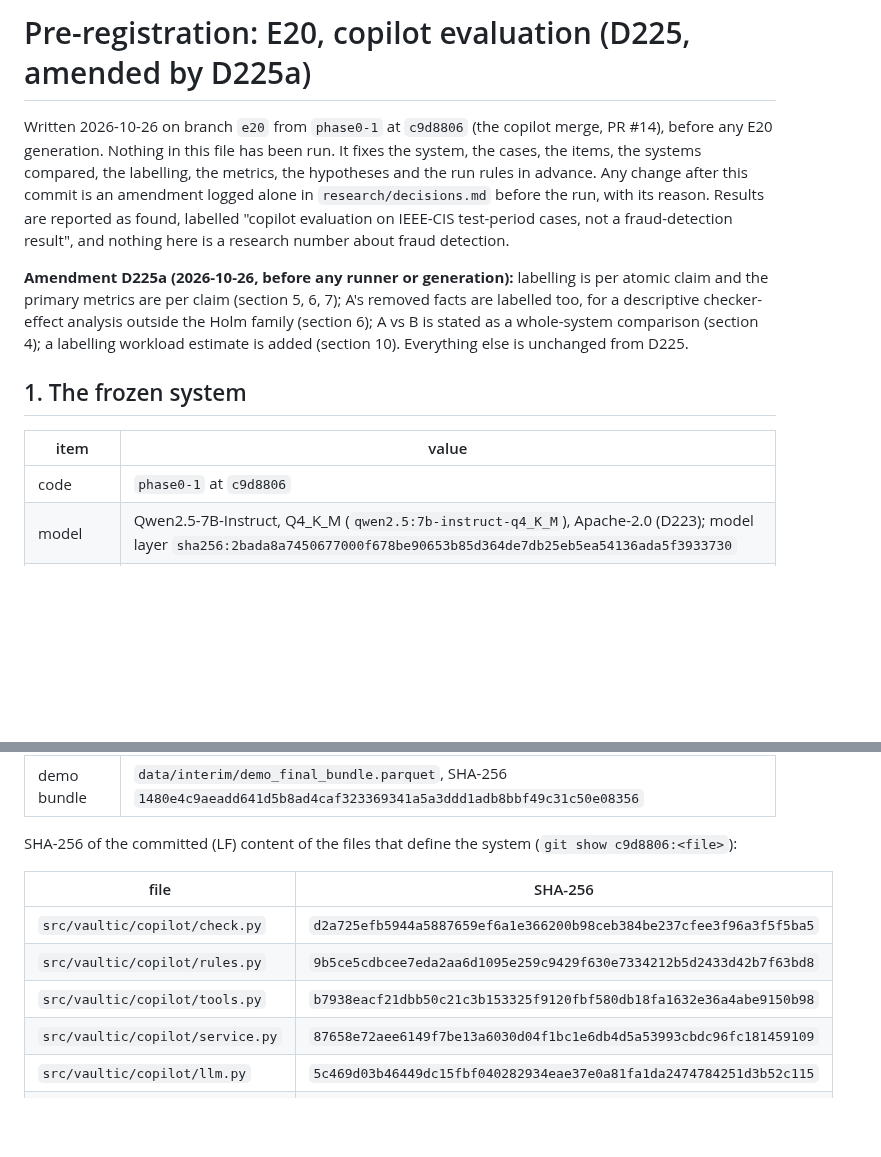
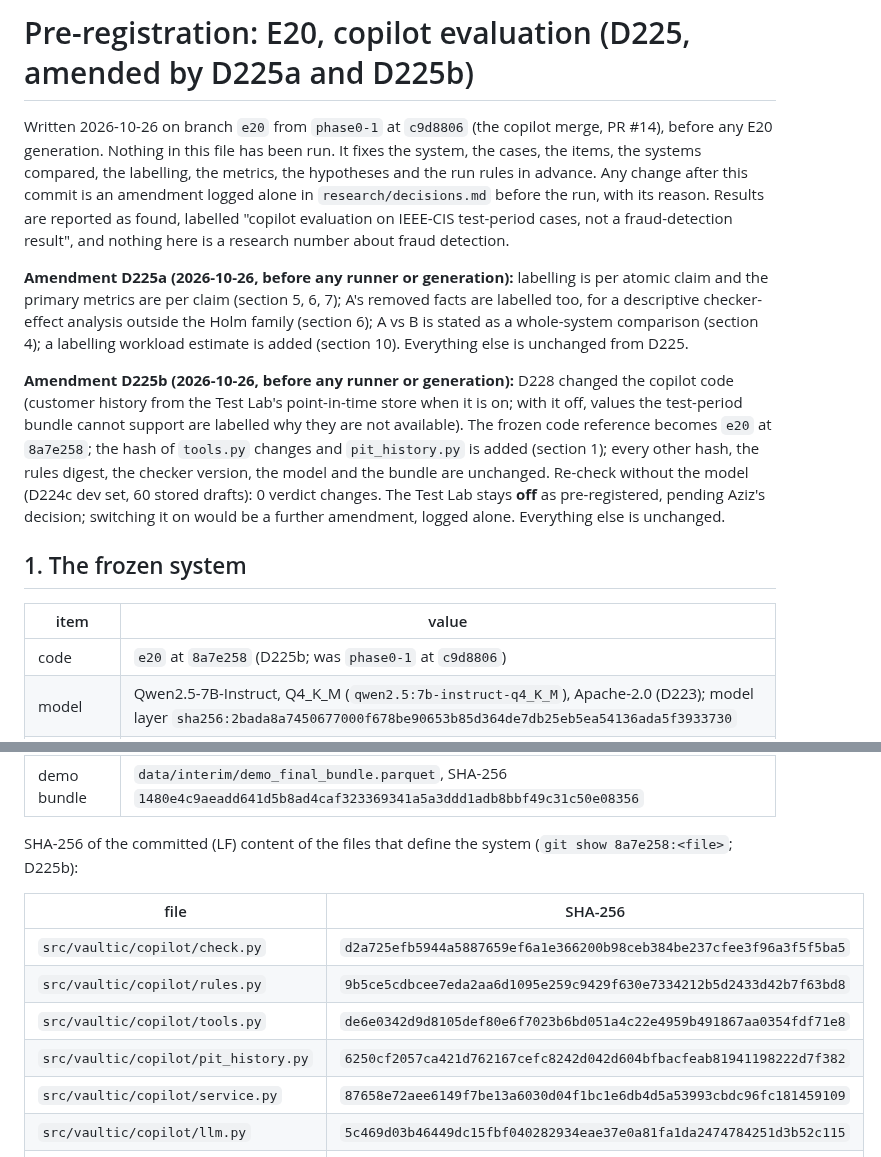
Before and after one commit to Aziz-ahmad555/vaultic-fraud-detection, a Markdown page: research/preregistration_e20.md, 2 parts joined by grey strips. Rendered like a GitHub page; blank space fills up the shorter version.

Commit message:
research/preregistration_e20.md: D225b applied (frozen code reference e20@8a7e258, new tools.py hash, pit_history.py added; Test Lab stays off pending Aziz's decision); everything else unchanged
Co-Authored-By: Claude Opus 5.5 <noreply@anthropic.com>

```diff
--- a/research/preregistration_e20.md
+++ b/research/preregistration_e20.md
@@ -1,4 +1,4 @@
-# Pre-registration: E20, copilot evaluation (D225, amended by D225a)
+# Pre-registration: E20, copilot evaluation (D225, amended by D225a and D225b)
 
 Written 2026-10-26 on branch `e20` from `phase0-1` at `c9d8806` (the copilot merge, PR #14), before
 any E20 generation. Nothing in this file has been run. It fixes the system, the cases, the items, the
@@ -13,11 +13,19 @@ checker-effect analysis outside the Holm family (section 6); A vs B is stated as
 comparison (section 4); a labelling workload estimate is added (section 10). Everything else is
 unchanged from D225.
 
+**Amendment D225b (2026-10-26, before any runner or generation):** D228 changed the copilot code (customer
+history from the Test Lab's point-in-time store when it is on; with it off, values the test-period bundle
+cannot support are labelled why they are not available). The frozen code reference becomes `e20` at
+`8a7e258`; the hash of `tools.py` changes and `pit_history.py` is added (section 1); every other hash, the
+rules digest, the checker version, the model and the bundle are unchanged. Re-check without the model
+(D224c dev set, 60 stored drafts): 0 verdict changes. The Test Lab stays **off** as pre-registered, pending
+Aziz's decision; switching it on would be a further amendment, logged alone. Everything else is unchanged.
+
 ## 1. The frozen system
 
 | item | value |
 |---|---|
-| code | `phase0-1` at `c9d8806` |
+| code | `e20` at `8a7e258` (D225b; was `phase0-1` at `c9d8806`) |
 | model | Qwen2.5-7B-Instruct, Q4_K_M (`qwen2.5:7b-instruct-q4_K_M`), Apache-2.0 (D223); model layer `sha256:2bada8a7450677000f678be90653b85d364de7db25eb5ea54136ada5f3933730` |
 | server | Ollama 0.40.10 on 127.0.0.1:11434, `OLLAMA_NO_CLOUD=1`, CPU only (i5-8265U, 15.9 GB RAM) |
 | decoding | temperature 0, `num_ctx` 4096, output cap 260 tokens |
@@ -27,13 +35,14 @@ unchanged from D225.
 | Test Lab | **off** for the whole run: reasons are view-level, labelled as such (the Test Lab and the model do not fit in memory together for 270 generations) |
 | demo bundle | `data/interim/demo_final_bundle.parquet`, SHA-256 `1480e4c9aeadd641d5b8ad4caf323369341a5a3ddd1adb8bbf49c31c50e08356` |
 
-SHA-256 of the committed (LF) content of the files that define the system (`git show c9d8806:<file>`):
+SHA-256 of the committed (LF) content of the files that define the system (`git show 8a7e258:<file>`; D225b):
 
 | file | SHA-256 |
 |---|---|
 | `src/vaultic/copilot/check.py` | `d2a725efb5944a5887659ef6a1e366200b98ceb384be237cfee3f96a3f5f5ba5` |
 | `src/vaultic/copilot/rules.py` | `9b5ce5cdbcee7eda2aa6d1095e259c9429f630e7334212b5d2433d42b7f63bd8` |
-| `src/vaultic/copilot/tools.py` | `b7938eacf21dbb50c21c3b153325f9120fbf580db18fa1632e36a4abe9150b98` |
+| `src/vaultic/copilot/tools.py` | `de6e0342d9d8105def80e6f7023b6bd051a4c22e4959b491867aa0354fdf71e8` |
+| `src/vaultic/copilot/pit_history.py` | `6250cf2057ca421d762167cefc8242d042d604bfbacfeab81941198222d7f382` |
 | `src/vaultic/copilot/service.py` | `87658e72aee6149f7be13a6030d04f1bc1e6db4d5a53993cbdc96fc181459109` |
 | `src/vaultic/copilot/llm.py` | `5c469d03b46449dc15fbf040282934eae37e0a81fa1da2474784251d3b52c115` |
 | `src/vaultic/copilot/similar.py` | `93b29ae82025e7e8b2ac54179883a54730d81a46a6cd5e3925a4370a91b29bf7` |
```
